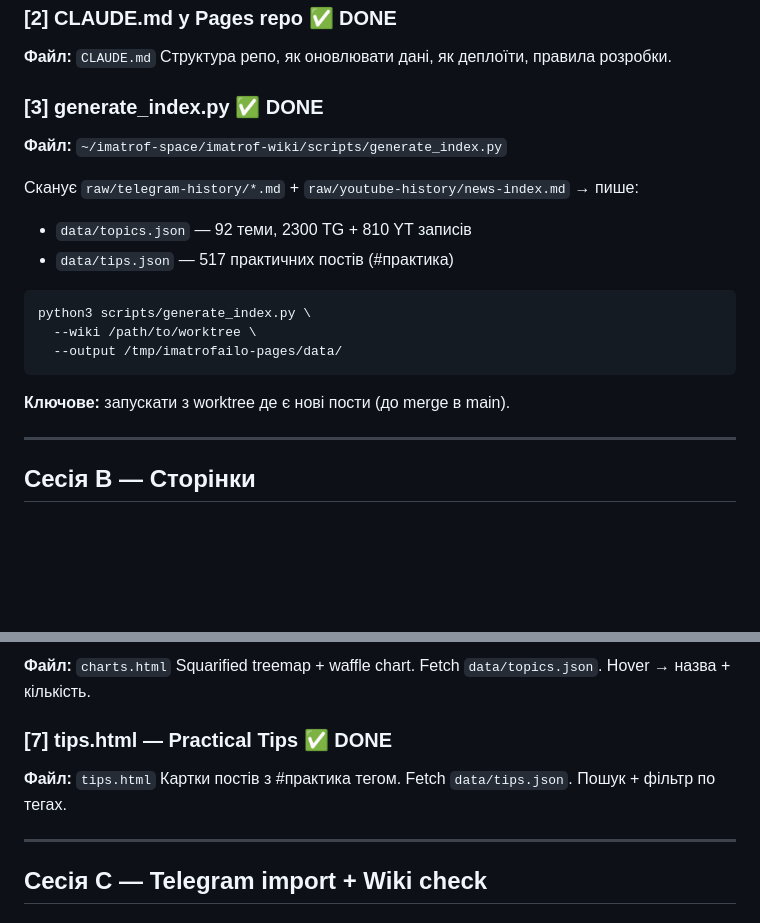
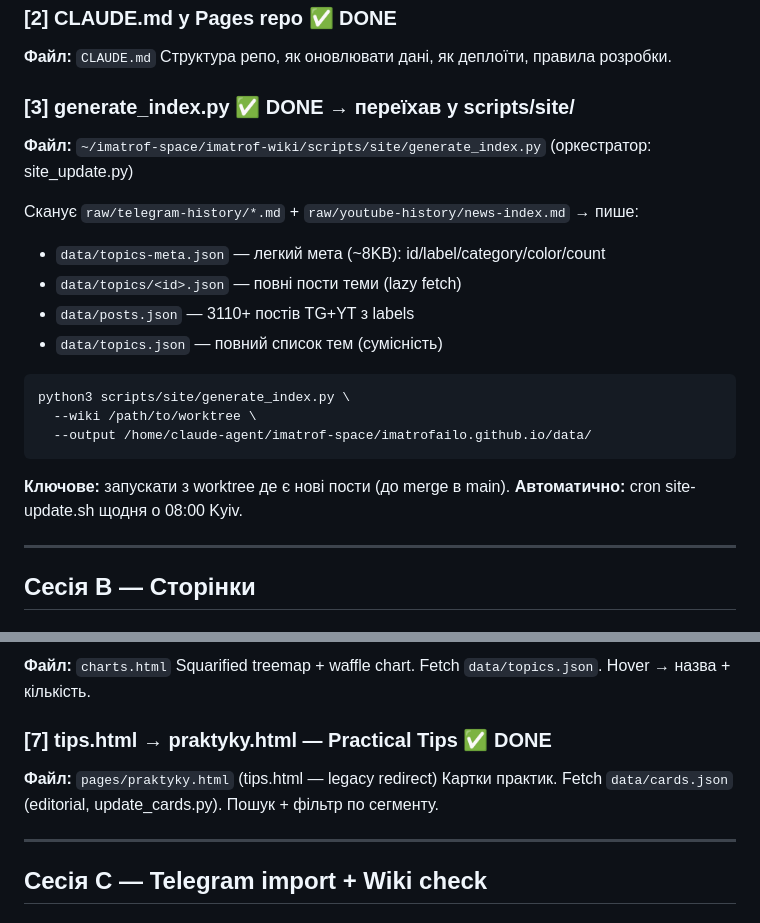
Before and after one commit to imatrofailo/imatrofailo.github.io, a Markdown page: docs/ROADMAP.md, 2 parts joined by grey strips. Rendered like a GitHub page; blank space fills up the shorter version.

Commit message:
docs(roadmap): fix remaining stale references in historical sections
Update [3] generate_index.py section: new path (scripts/site/), new
output structure (topics-meta + topics/<id>.json + posts.json), correct
output path (no /tmp). Update [7] tips.html entry to reflect
praktyky.html + cards.json (not the old tips.json). All /tmp and
tips.json stale refs now removed from docs.

Co-Authored-By: Claude Fable 5 <noreply@anthropic.com>

````diff
--- a/docs/ROADMAP.md
+++ b/docs/ROADMAP.md
@@ -27,20 +27,23 @@ Color tokens, fonts, component patterns. Читати перед будь-яки
 **Файл:** `CLAUDE.md`
 Структура репо, як оновлювати дані, як деплоїти, правила розробки.
 
-### [3] generate_index.py ✅ DONE
-**Файл:** `~/imatrof-space/imatrof-wiki/scripts/generate_index.py`
+### [3] generate_index.py ✅ DONE → переїхав у scripts/site/
+**Файл:** `~/imatrof-space/imatrof-wiki/scripts/site/generate_index.py` (оркестратор: site_update.py)
 
 Сканує `raw/telegram-history/*.md` + `raw/youtube-history/news-index.md` → пише:
-- `data/topics.json` — 92 теми, 2300 TG + 810 YT записів
-- `data/tips.json` — 517 практичних постів (#практика)
+- `data/topics-meta.json` — легкий мета (~8KB): id/label/category/color/count
+- `data/topics/<id>.json` — повні пости теми (lazy fetch)
+- `data/posts.json` — 3110+ постів TG+YT з labels
+- `data/topics.json` — повний список тем (сумісність)
 
 ```bash
-python3 scripts/generate_index.py \
+python3 scripts/site/generate_index.py \
   --wiki /path/to/worktree \
-  --output /tmp/imatrofailo-pages/data/
+  --output /home/claude-agent/imatrof-space/imatrofailo.github.io/data/
 ```
 
 **Ключове:** запускати з worktree де є нові пости (до merge в main).
+**Автоматично:** cron site-update.sh щодня о 08:00 Kyiv.
 
 ---
 
@@ -59,9 +62,9 @@ Bubble canvas, fetch `data/topics.json`, sidebar з постами, filter by ca
 **Файл:** `charts.html`
 Squarified treemap + waffle chart. Fetch `data/topics.json`. Hover → назва + кількість.
 
-### [7] tips.html — Practical Tips ✅ DONE
-**Файл:** `tips.html`
-Картки постів з #практика тегом. Fetch `data/tips.json`. Пошук + фільтр по тегах.
+### [7] tips.html → praktyky.html — Practical Tips ✅ DONE
+**Файл:** `pages/praktyky.html` (tips.html — legacy redirect)
+Картки практик. Fetch `data/cards.json` (editorial, update_cards.py). Пошук + фільтр по сегменту.
 
 ---
 
````
